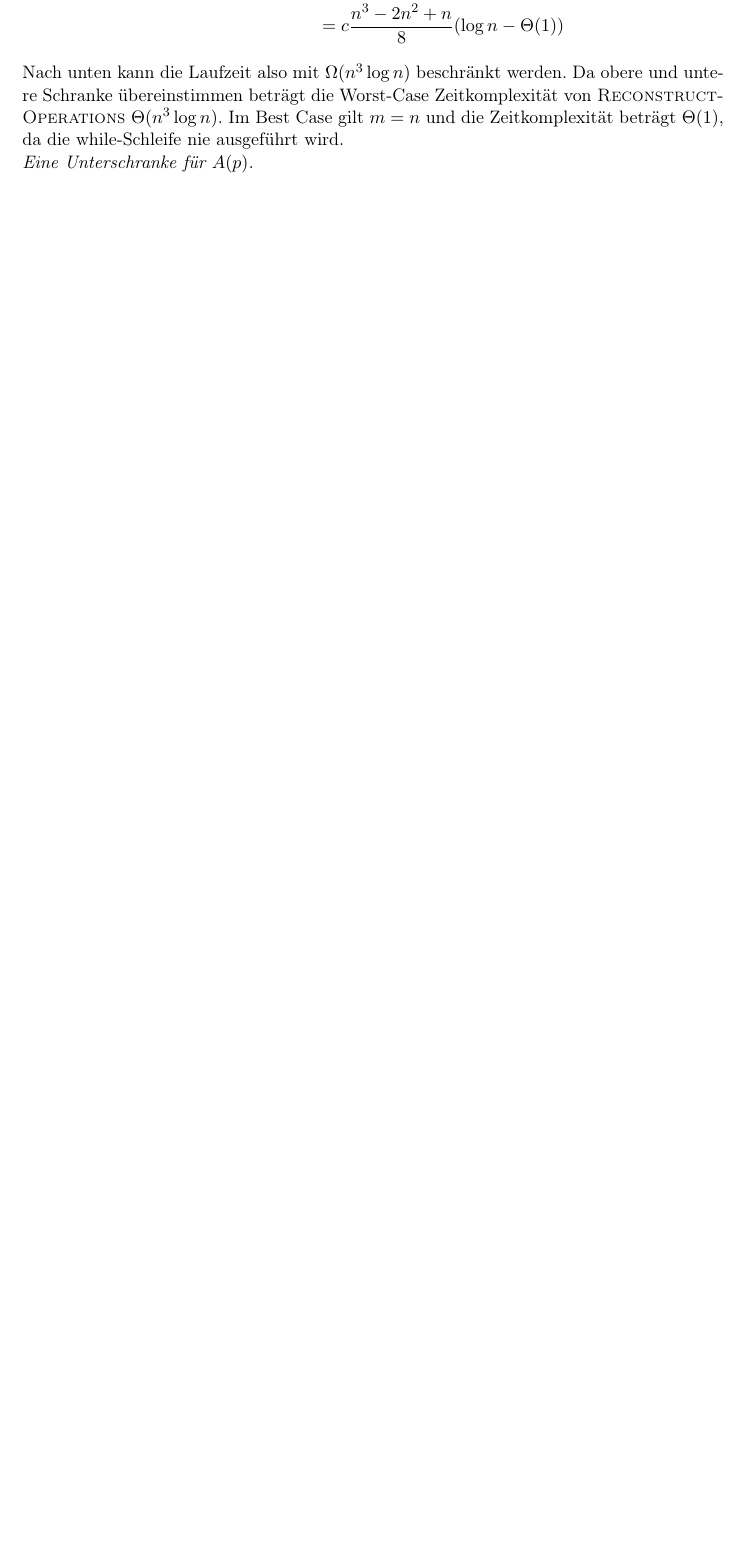
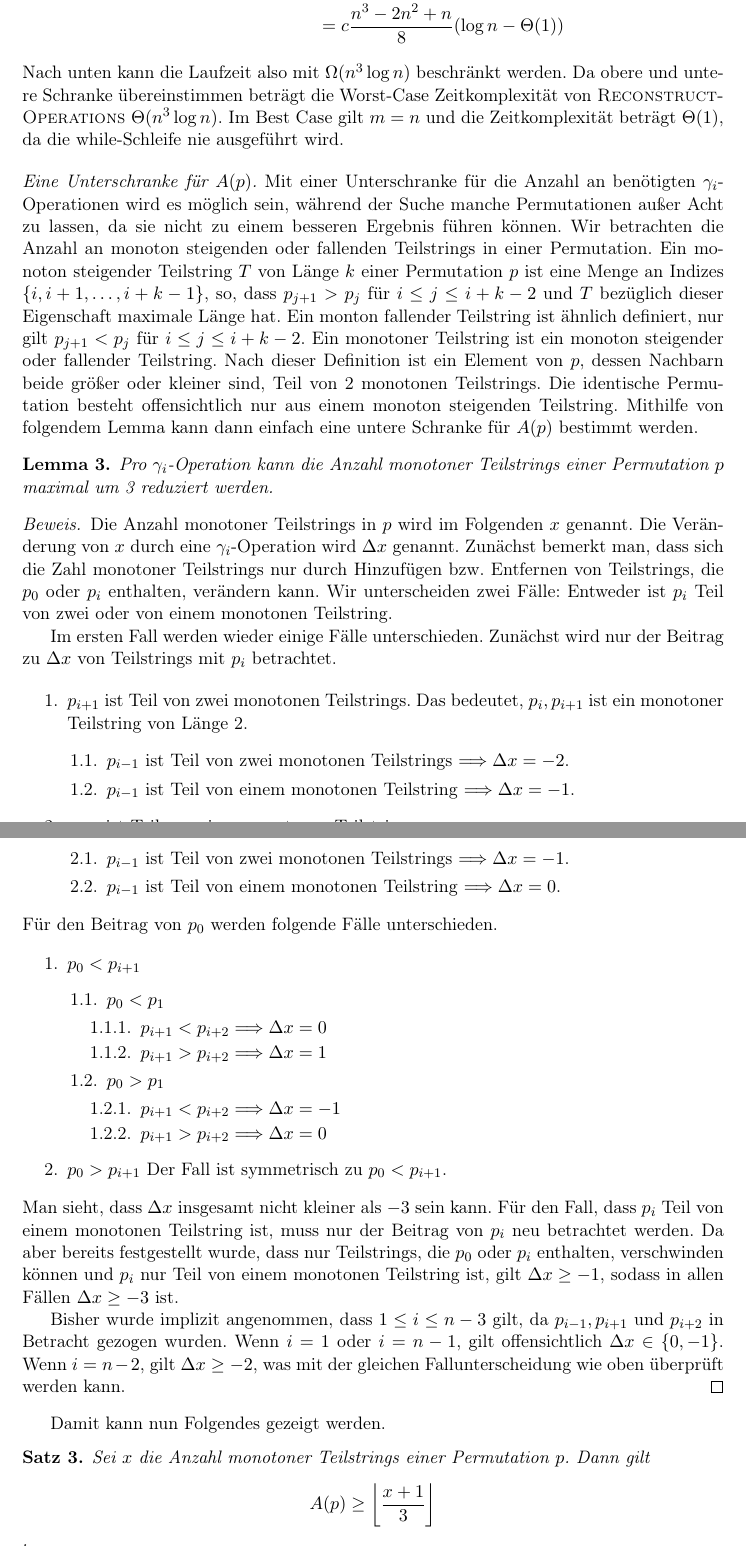
Before and after one commit to finn-rudolph/bwinf2022-2, a LaTeX document (aufgabe3.tex): part of page 15 of 15 before the commit and two parts of pages 15 and 16 of 17 after it, the two joined at a grey line, cut so that both start at the same text, the shorter picture padded with empty space. Compiled offline with pdfLaTeX.

Commit message:
A3: Prove lower bound for A(p)

```diff
--- a/aufgabe3.tex
+++ b/aufgabe3.tex
@@ -561,8 +561,59 @@ Eine obere Schranke ist für die Worst-Case Laufzeit ist folglich $O(n^3 \log n)
      & = c \frac {n^3 - 2n^2 + n} 8 (\log n - \Theta (1))
 \end{align*}
 Nach unten kann die Laufzeit also mit $\Omega(n^3 \log n)$ beschränkt werden. Da obere und untere Schranke übereinstimmen beträgt die Worst-Case Zeitkomplexität von \textsc{ReconstructOperations} $\Theta(n^3 \log n)$. Im Best Case gilt $m = n$ und die Zeitkomplexität beträgt $\Theta(1)$, da die while-Schleife nie ausgeführt wird.
+\bigskip
 
+\noindent \emph{Eine Unterschranke für $A(p)$.} Mit einer Unterschranke für die Anzahl an benötigten $\gamma_i$-Operationen wird es möglich sein, während der Suche manche Permutationen außer Acht zu lassen, da sie nicht zu einem besseren Ergebnis führen können. Wir betrachten die Anzahl an monoton steigenden oder fallenden Teilstrings in einer Permutation. Ein monoton steigender Teilstring $T$ von Länge $k$ einer Permutation $p$ ist eine Menge an Indizes $\{i, i + 1, \dots, i + k - 1\}$, so, dass $p_{j+1} > p_j$ für $i \le j \le i+ k - 2$ und $T$ bezüglich dieser Eigenschaft maximale Länge hat. Ein monton fallender Teilstring ist ähnlich definiert, nur gilt $p_{j + 1} < p_j$ für $i \le j \le i + k - 2$. Ein monotoner Teilstring ist ein monoton steigender oder fallender Teilstring. Nach dieser Definition ist ein Element von $p$, dessen Nachbarn beide größer oder kleiner sind, Teil von 2 monotonen Teilstrings. Die identische Permutation besteht offensichtlich nur aus einem monoton steigenden Teilstring. Mithilfe von folgendem Lemma kann dann einfach eine untere Schranke für $A(p)$ bestimmt werden.
 
-\noindent \emph{Eine Unterschranke für $A(p)$.}
+\begin{lemma}
+    Pro $\gamma_i$-Operation kann die Anzahl monotoner Teilstrings einer Permutation $p$ maximal um 3 reduziert werden.
+\end{lemma}
 
+\begin{proof}
+    Die Anzahl monotoner Teilstrings in $p$ wird im Folgenden $x$ genannt. Die Veränderung von $x$ durch eine $\gamma_i$-Operation wird $\Delta x$ genannt. Zunächst bemerkt man, dass sich die Zahl monotoner Teilstrings nur durch Hinzufügen bzw. Entfernen von Teilstrings, die $p_0$ oder $p_i$ enthalten, verändern kann. Wir unterscheiden zwei Fälle: Entweder ist $p_i$ Teil von zwei oder von einem monotonen Teilstring.
 
+    Im ersten Fall werden wieder einige Fälle unterschieden. Zunächst wird nur der Beitrag zu $\Delta x$ von Teilstrings mit $p_i$ betrachtet.
+
+    \begin{enumerate}
+        \item $p_{i + 1}$ ist Teil von zwei monotonen Teilstrings. Das bedeutet, $p_i, p_{i + 1}$ ist ein monotoner Teilstring von Länge 2.
+              \begin{enumerate}
+                  \item $p_{i - 1}$ ist Teil von zwei monotonen Teilstrings $\Longrightarrow \Delta x = - 2$.
+                  \item $p_{i - 1}$ ist Teil von einem monotonen Teilstring $\Longrightarrow \Delta x = - 1$.
+              \end{enumerate}
+        \item $p_{i + 1}$ ist Teil von einem montonen Teilstring.
+              \begin{enumerate}
+                  \item $p_{i - 1}$ ist Teil von zwei monotonen Teilstrings $\Longrightarrow \Delta x = - 1$.
+                  \item $p_{i - 1}$ ist Teil von einem monotonen Teilstring $\Longrightarrow \Delta x = 0$.
+              \end{enumerate}
+    \end{enumerate}
+
+    \noindent   Für den Beitrag von $p_0$ werden folgende Fälle unterschieden.
+
+    \begin{enumerate}
+        \item $p_0 < p_{i + 1}$
+              \begin{enumerate}
+                  \item $p_0 < p_1$
+                        \begin{enumerate}
+                            \item $p_{i + 1} < p_{i + 2} \Longrightarrow \Delta x = 0$
+                            \item $p_{i + 1} > p_{i + 2} \Longrightarrow \Delta x = 1$
+                        \end{enumerate}
+                  \item $p_0 > p_1$
+                        \begin{enumerate}
+                            \item $p_{i + 1} < p_{i + 2} \Longrightarrow \Delta x = -1$
+                            \item $p_{i + 1} > p_{i + 2} \Longrightarrow \Delta x = 0$
+                        \end{enumerate}
+              \end{enumerate}
+        \item $p_0 > p_{i + 1}$ Der Fall ist symmetrisch zu $p_0 < p_{i + 1}$.
+    \end{enumerate}
+
+    \noindent Man sieht, dass $\Delta x$ insgesamt nicht kleiner als $-3$ sein kann. Für den Fall, dass $p_i$ Teil von einem monotonen Teilstring ist, muss nur der Beitrag von $p_i$ neu betrachtet werden. Da aber bereits festgestellt wurde, dass nur Teilstrings, die $p_0$ oder $p_i$ enthalten, verschwinden können und $p_i$ nur Teil von einem monotonen Teilstring ist, gilt $\Delta x \ge -1$, sodass in allen Fällen $\Delta x \ge - 3$ ist.
+
+    Bisher wurde implizit angenommen, dass $1 \le i \le n - 3$ gilt, da $p_{i-1}, p_{i + 1}$ und $p_{i + 2}$ in Betracht gezogen wurden. Wenn $i = 1$ oder $i = n - 1$, gilt offensichtlich $\Delta x \in \{0, -1\}$. Wenn $i = n - 2$, gilt $\Delta x \ge -2$, was mit der gleichen Fallunterscheidung wie oben überprüft werden kann.
+\end{proof}
+
+Damit kann nun Folgendes gezeigt werden.
+
+\begin{theorem}
+    Sei $x$ die Anzahl monotoner Teilstrings einer Permutation $p$. Dann gilt
+    $$ A(p) \ge \bigg{\lfloor} \frac {x + 1} 3 \bigg{\rfloor} $$.
+\end{theorem}
```
Also changed, not shown: aufgabe3.tex (17 more changed lines).
